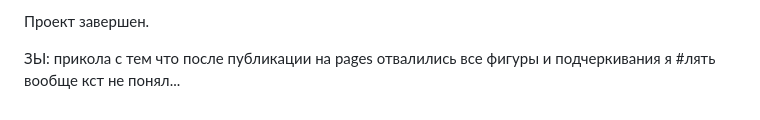
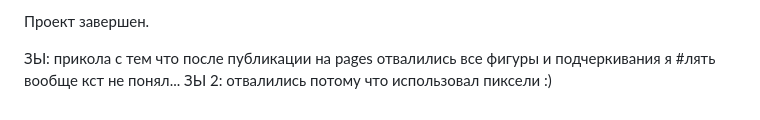
Before and after one commit to KrepostnoyPunk/whitespace, a Markdown page: README.md, the part around the change. Rendered like a GitHub page.

```diff
--- a/README.md
+++ b/README.md
@@ -19,3 +19,4 @@
 Проект завершен.
 
 ЗЫ: прикола с тем что после публикации на pages отвалились все фигуры и подчеркивания я #лять вообще кст не понял...
+ЗЫ 2: отвалились потому что использовал пиксели :)
```
